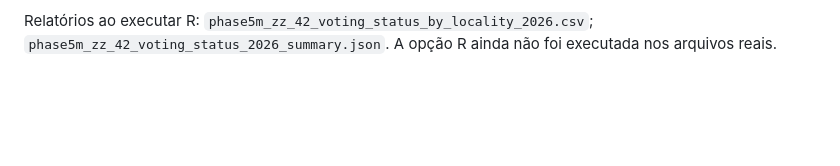
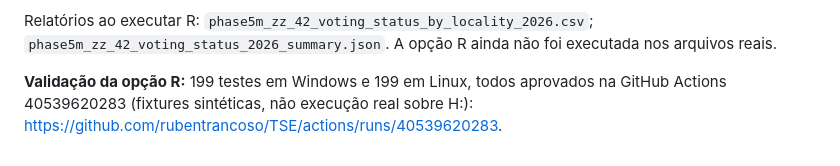
Before and after one commit to rubentrancoso/TSE, a Markdown page: docs/FASE5J_CONCILIACAO_42_SECOES_2026.md, the part around the change. Rendered like a GitHub page; blank space fills up the shorter version.

Commit message:
docs: 199 tests passing on Windows and Linux for ZZ turnout audit R

```diff
--- a/docs/FASE5J_CONCILIACAO_42_SECOES_2026.md
+++ b/docs/FASE5J_CONCILIACAO_42_SECOES_2026.md
@@ -281,3 +281,5 @@ Relatórios ao executar R:
 `phase5m_zz_42_voting_status_by_locality_2026.csv`;
 `phase5m_zz_42_voting_status_2026_summary.json`.
 A opção R ainda não foi executada nos arquivos reais.
+
+**Validação da opção R:** 199 testes em Windows e 199 em Linux, todos aprovados na GitHub Actions 40539620283 (fixtures sintéticas, não execução real sobre H:): https://github.com/rubentrancoso/TSE/actions/runs/40539620283.
```
